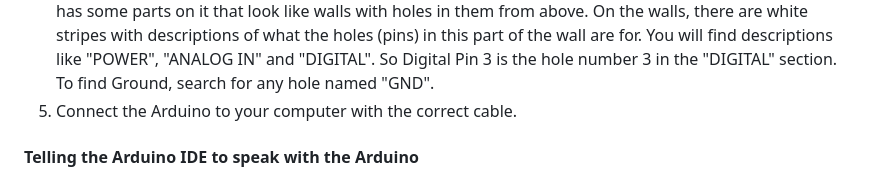
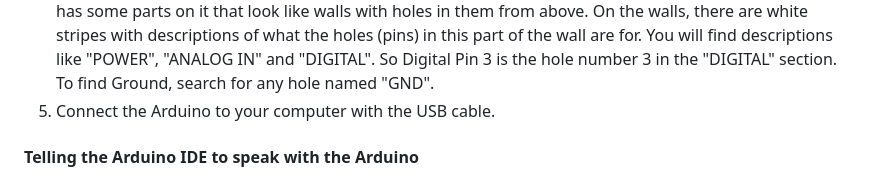
Before and after one commit to apfelminze/FTT, a Markdown page: README.md, the part around the change. GitHub-like rendering.

```diff
--- a/README.md
+++ b/README.md
@@ -40,7 +40,7 @@
    <li>I am using an old little speaker that was inside a grandma phone. It has one white cable and one green cable coming out of it. So I researched "speaker green and white cable" to find out which of those two cables is usually the power cable and which one is the ground cable. This website (https://www.systoncable.com/speaker-wire-color-codes/) suggested that White is for positive and Green is for ground. </li>
    <li>So I want to connect the white cable to Digital Pin 3 and the green cable to ground. For that, I first have to remove a little bit of the green/white plastic at the end of the cables, so some copper from the inside can stick out and successfully connect to the pins of the Arduino. I removed approx. 5mm of plastic.</li>
    <li> Then, I drill the copper wires that are inside the green/white cable a bit around each other, so they become one thingy. After that, I stick them into the holes Digital Pin 3 and Ground. How to find them? The Arduino has some parts on it that look like walls with holes in them from above. On the walls, there are white stripes with descriptions of what the holes (pins) in this part of the wall are for. You will find descriptions like "POWER", "ANALOG IN" and "DIGITAL". So Digital Pin 3 is the hole number 3 in the "DIGITAL" section. To find Ground, search for any hole named "GND".</li>
-   <li> Connect the Arduino to your computer with the correct cable. </li>
+   <li> Connect the Arduino to your computer with the USB cable. </li>
  </ol>
   <h4> Telling the Arduino IDE to speak with the Arduino</h4>
   <ol>
```
